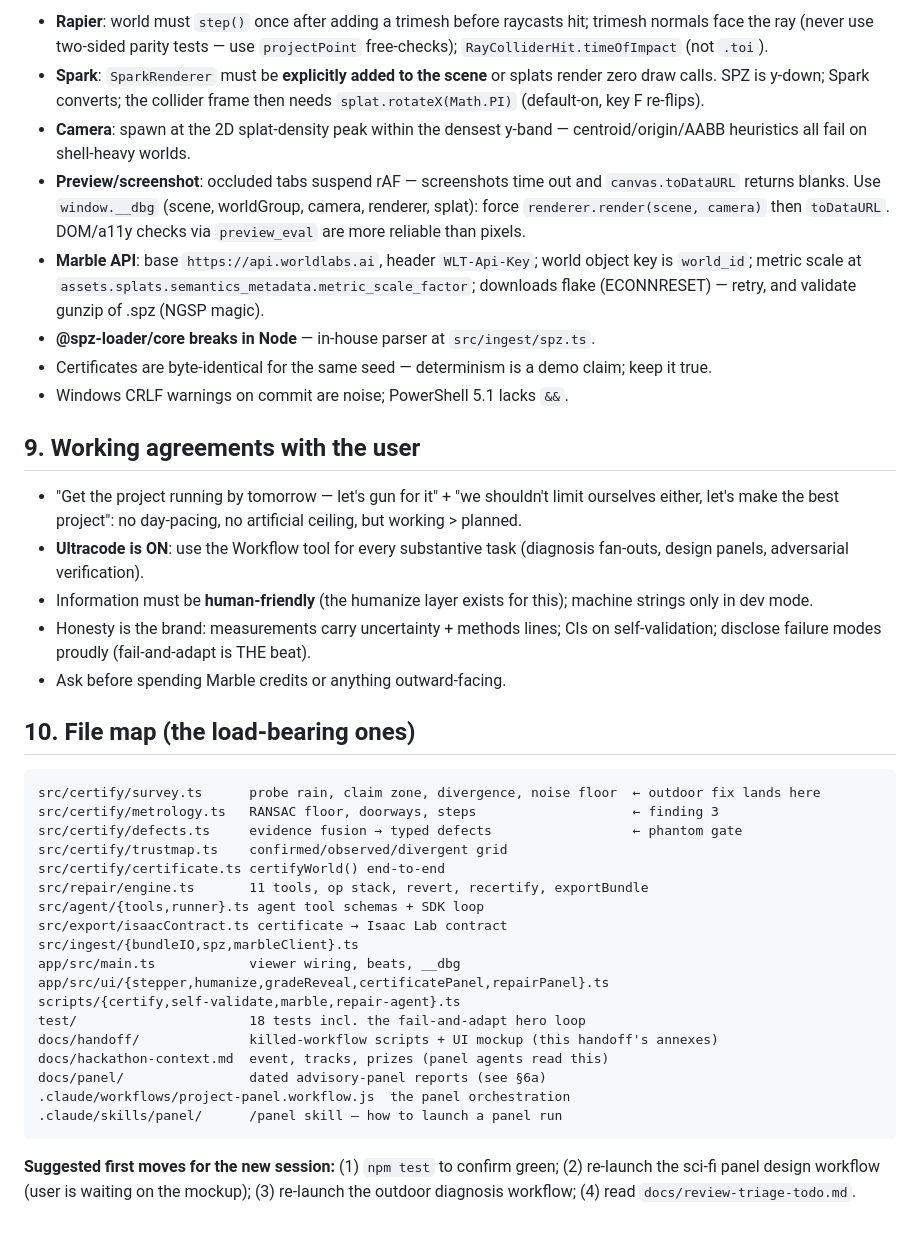
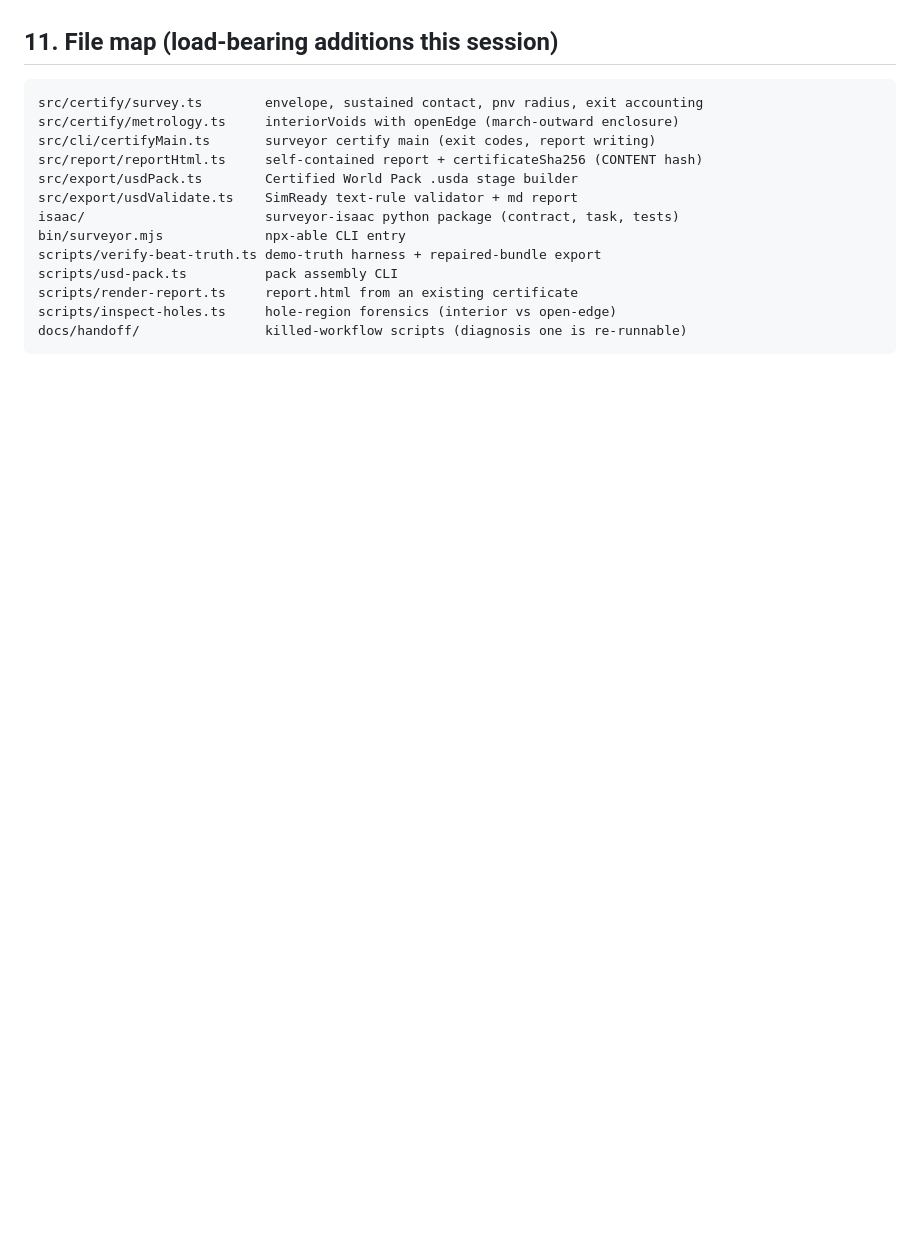
Before and after one commit to YuvrajPuyam/surveyor, a Markdown page: HANDOFF.md, the part around one of its changes. Rendered like a GitHub page; blank space fills up the shorter version.

Commit message:
Handoff: post-ENDGAME build night - C1-C5, C8-C11 done, pack pipeline proven e2e, blockers recorded
Co-Authored-By: Claude Fable 5 <noreply@anthropic.com>

````diff
--- a/HANDOFF.md
+++ b/HANDOFF.md
@@ -166,60 +151,17 @@ decides what enters PLAN.md.
-- **Rapier**: world must `step()` once after adding a trimesh before raycasts
-  hit; trimesh normals face the ray (never use two-sided parity tests — use
-  `projectPoint` free-checks); `RayColliderHit.timeOfImpact` (not `.toi`).
-- **Spark**: `SparkRenderer` must be **explicitly added to the scene** or splats
-  render zero draw calls. SPZ is y-down; Spark converts; the collider frame then
-  needs `splat.rotateX(Math.PI)` (default-on, key F re-flips).
-- **Camera**: spawn at the 2D splat-density peak within the densest y-band —
-  centroid/origin/AABB heuristics all fail on shell-heavy worlds.
-- **Preview/screenshot**: occluded tabs suspend rAF — screenshots time out and
-  `canvas.toDataURL` returns blanks. Use `window.__dbg` (scene, worldGroup,
-  camera, renderer, splat): force `renderer.render(scene, camera)` then
-  `toDataURL`. DOM/a11y checks via `preview_eval` are more reliable than pixels.
-- **Marble API**: base `https://api.worldlabs.ai`, header `WLT-Api-Key`; world
-  object key is `world_id`; metric scale at
-  `assets.splats.semantics_metadata.metric_scale_factor`; downloads flake
-  (ECONNRESET) — retry, and validate gunzip of .spz (NGSP magic).
-- **@spz-loader/core breaks in Node** — in-house parser at `src/ingest/spz.ts`.
-- Certificates are byte-identical for the same seed — determinism is a demo
-  claim; keep it true.
-- Windows CRLF warnings on commit are noise; PowerShell 5.1 lacks `&&`.
-
-## 9. Working agreements with the user
-
-- "Get the project running by tomorrow — let's gun for it" + "we shouldn't
-  limit ourselves either, let's make the best project": no day-pacing, no
-  artificial ceiling, but working > planned.
-- **Ultracode is ON**: use the Workflow tool for every substantive task
-  (diagnosis fan-outs, design panels, adversarial verification).
-- Information must be **human-friendly** (the humanize layer exists for this);
-  machine strings only in dev mode.
-- Honesty is the brand: measurements carry uncertainty + methods lines; CIs on
-  self-validation; disclose failure modes proudly (fail-and-adapt is THE beat).
-- Ask before spending Marble credits or anything outward-facing.
-
-## 10. File map (the load-bearing ones)
+## 11. File map (load-bearing additions this session)
 
 ```
-src/certify/survey.ts      probe rain, claim zone, divergence, noise floor  ← outdoor fix lands here
-src/certify/metrology.ts   RANSAC floor, doorways, steps                    ← finding 3
-src/certify/defects.ts     evidence fusion → typed defects                  ← phantom gate
-src/certify/trustmap.ts    confirmed/observed/divergent grid
-src/certify/certificate.ts certifyWorld() end-to-end
-src/repair/engine.ts       11 tools, op stack, revert, recertify, exportBundle
-src/agent/{tools,runner}.ts agent tool schemas + SDK loop
-src/export/isaacContract.ts certificate → Isaac Lab contract
-src/ingest/{bundleIO,spz,marbleClient}.ts
-app/src/main.ts            viewer wiring, beats, __dbg
-app/src/ui/{stepper,humanize,gradeReveal,certificatePanel,repairPanel}.ts
-scripts/{certify,self-validate,marble,repair-agent}.ts
-test/                      18 tests incl. the fail-and-adapt hero loop
-docs/handoff/              killed-workflow scripts + UI mockup (this handoff's annexes)
-docs/hackathon-context.md  event, tracks, prizes (panel agents read this)
-docs/panel/                dated advisory-panel reports (see §6a)
-.claude/workflows/project-panel.workflow.js  the panel orchestration
-.claude/skills/panel/      /panel skill — how to launch a panel run
+src/certify/survey.ts        envelope, sustained contact, pnv radius, exit accounting
+src/certify/metrology.ts     interiorVoids with openEdge (march-outward enclosure)
+src/cli/certifyMain.ts       surveyor certify main (exit codes, report writing)
+src/report/reportHtml.ts     self-contained report + certificateSha256 (CONTENT hash)
+src/export/usdPack.ts        Certified World Pack .usda stage builder
+src/export/usdValidate.ts    SimReady text-rule validator + md report
+isaac/                       surveyor-isaac python package (contract, task, tests)
+bin/surveyor.mjs             npx-able CLI entry
+scripts/verify-beat-truth.ts demo-truth harness + repaired-bundle export
+scripts/usd-pack.ts          pack assembly CLI
+scripts/render-report.ts     report.html from an existing certificate
+scripts/inspect-holes.ts     hole-region forensics (interior vs open-edge)
+docs/handoff/                killed-workflow scripts (diagnosis one is re-runnable)
 ```
-
-**Suggested first moves for the new session:** (1) `npm test` to confirm green;
-(2) re-launch the sci-fi panel design workflow (user is waiting on the mockup);
-(3) re-launch the outdoor diagnosis workflow; (4) read `docs/review-triage-todo.md`.
````
Also changed, not shown: other parts of HANDOFF.md (+129 -144 lines).
